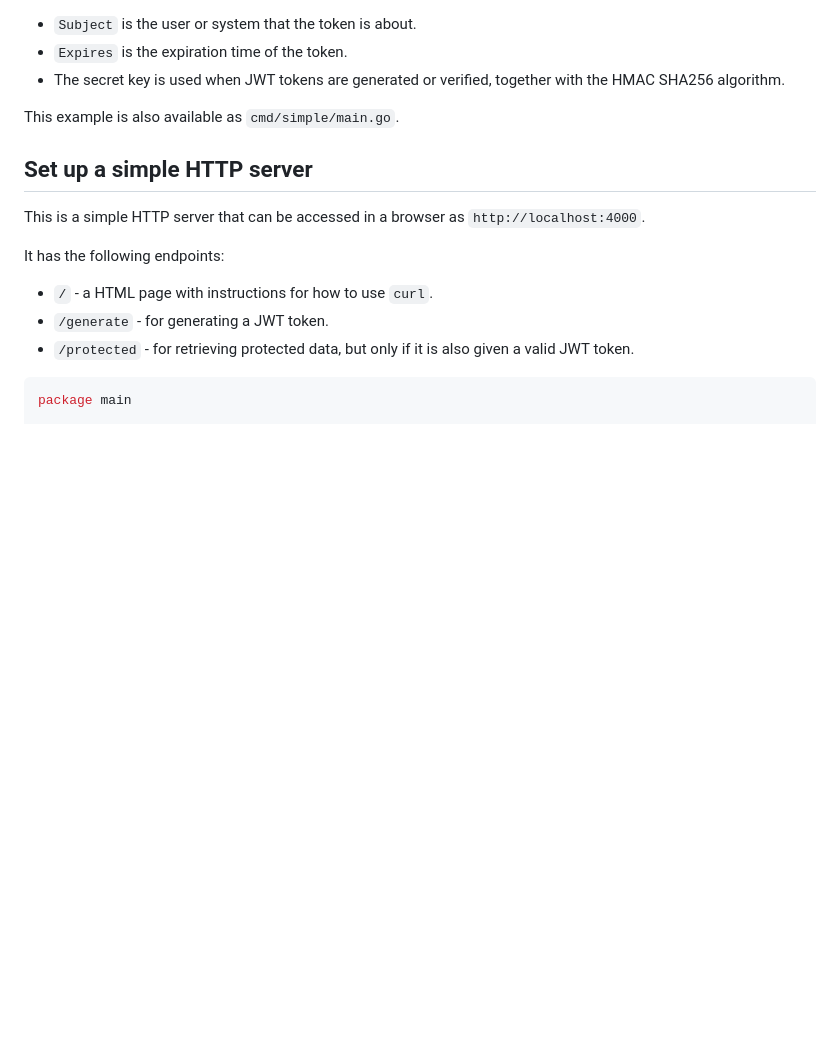
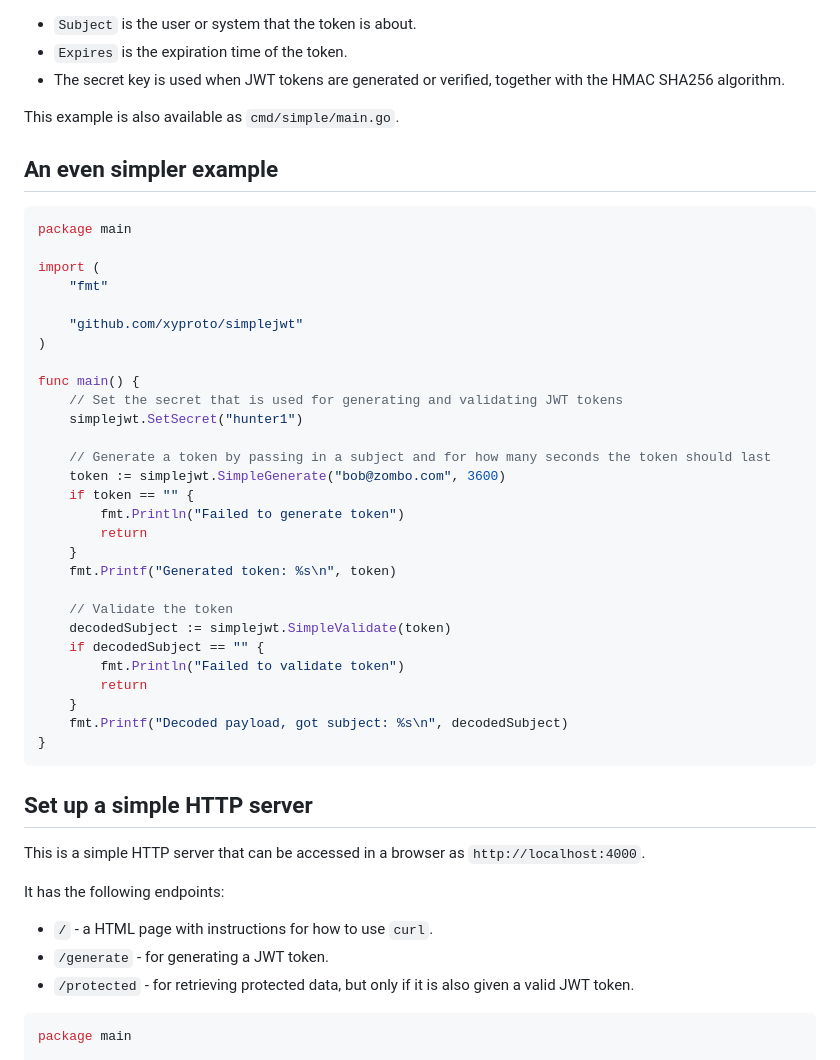
Before and after one commit to xyproto/simplejwt, a Markdown page: README.md, the part around the change. Rendered like a GitHub page; blank space fills up the shorter version.

Commit message:
Update documentation

````diff
--- a/README.md
+++ b/README.md
@@ -48,6 +48,39 @@ func main() {
 * The secret key is used when JWT tokens are generated or verified, together with the HMAC SHA256 algorithm.
 
 This example is also available as `cmd/simple/main.go`.
+
+## An even simpler example
+
+```go
+package main
+
+import (
+    "fmt"
+
+    "github.com/xyproto/simplejwt"
+)
+
+func main() {
+    // Set the secret that is used for generating and validating JWT tokens
+    simplejwt.SetSecret("hunter1")
+
+    // Generate a token by passing in a subject and for how many seconds the token should last
+    token := simplejwt.SimpleGenerate("bob@zombo.com", 3600)
+    if token == "" {
+        fmt.Println("Failed to generate token")
+        return
+    }
+    fmt.Printf("Generated token: %s\n", token)
+
+    // Validate the token
+    decodedSubject := simplejwt.SimpleValidate(token)
+    if decodedSubject == "" {
+        fmt.Println("Failed to validate token")
+        return
+    }
+    fmt.Printf("Decoded payload, got subject: %s\n", decodedSubject)
+}
+```
 
 ## Set up a simple HTTP server
 
````
